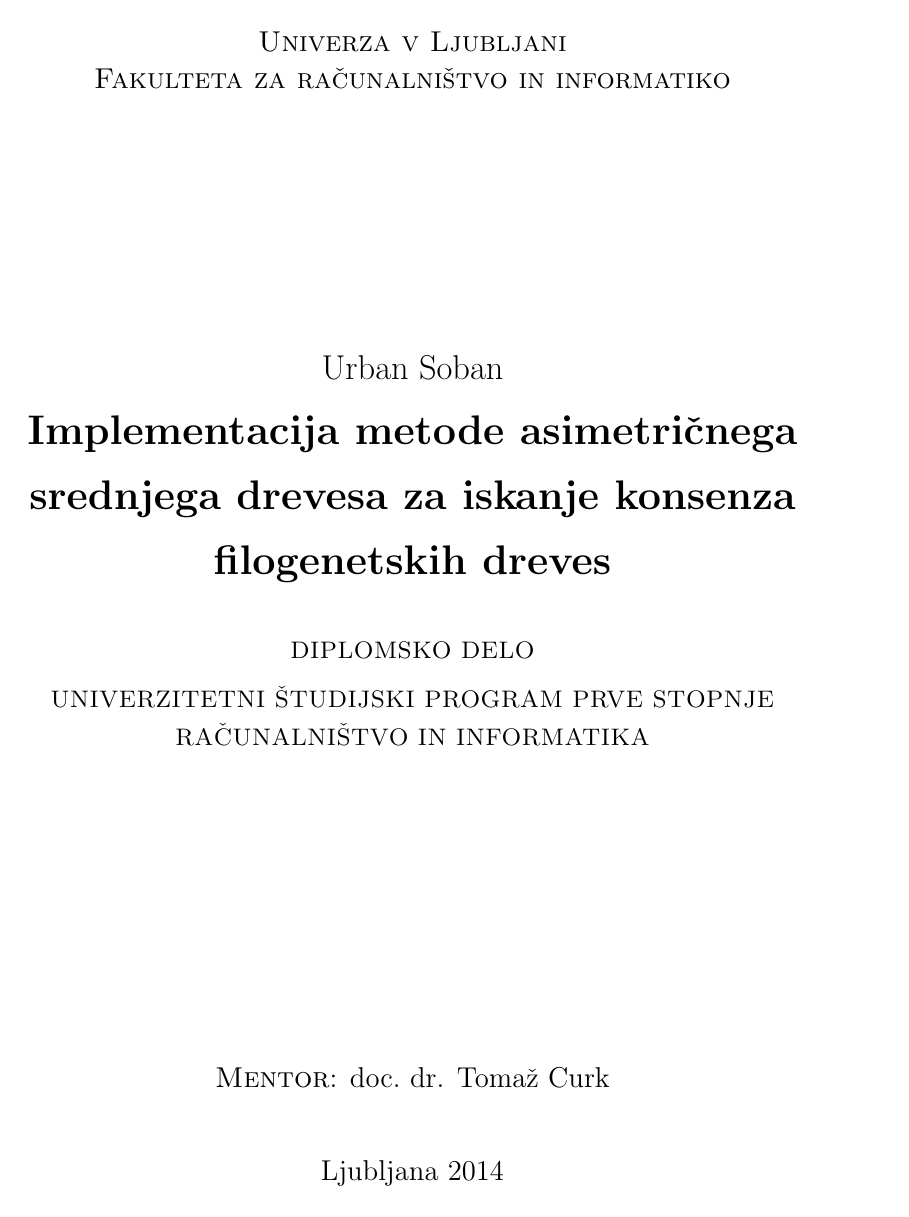
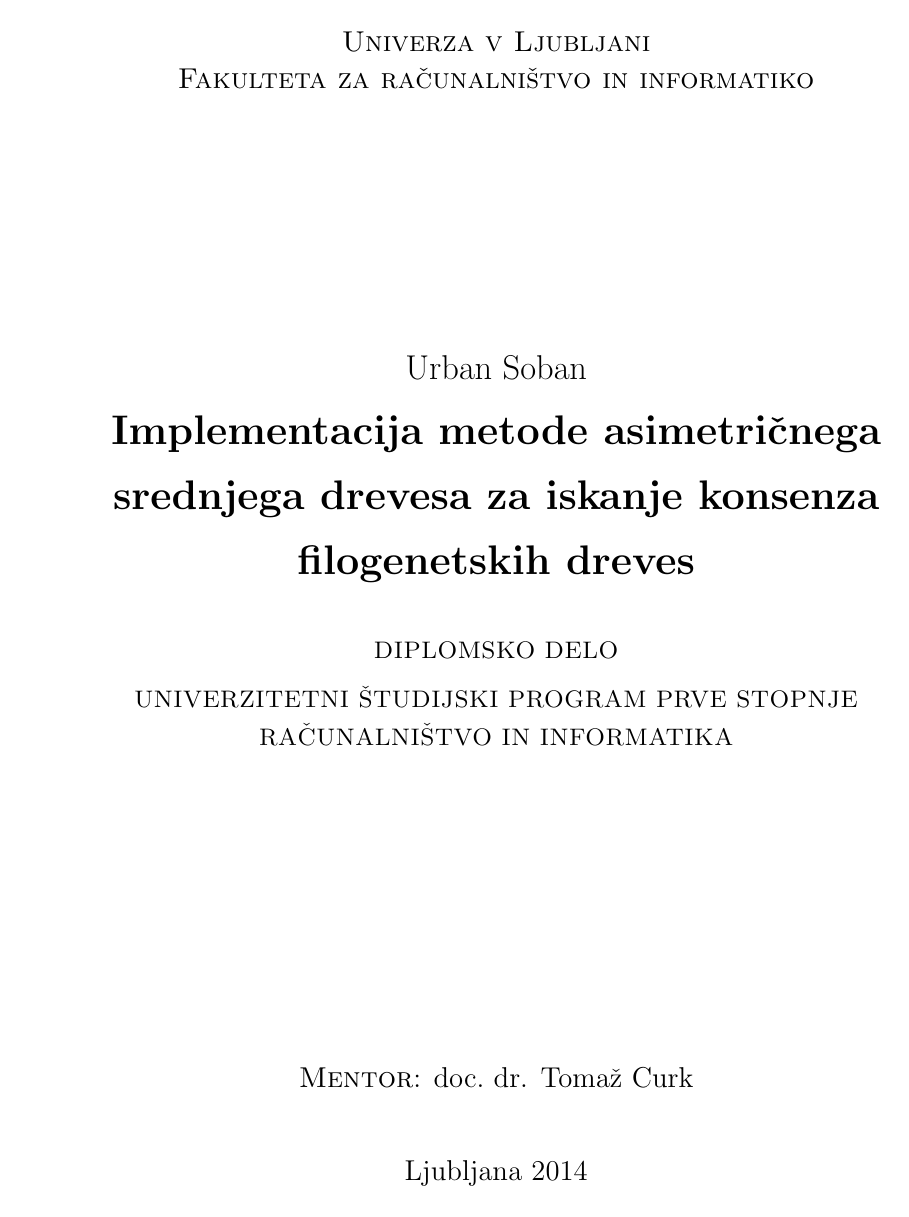
Before and after one commit to usoban/amt-consensus, a LaTeX thesis (diploma.tex): page 1 of 85. Compiled offline with pdfLaTeX.

Commit message:
Spremenil layout.

```diff
--- a/diploma.tex
+++ b/diploma.tex
@@ -14,6 +14,11 @@
 % verzija 15. april 2014 (pdf/a 1b compliance, not really - just claiming, Damjan Cveta, Gašper Fijavž)
 
 \documentclass[a4paper, 12pt]{book}
+
+\let\tmp\oddsidemargin
+\let\oddsidemargin\evensidemargin
+\let\evensidemargin\tmp
+\reversemarginpar
 
 \usepackage[utf8x]{inputenc}   % omogoča uporabo slovenskih črk kodiranih v formatu UTF-8
 \usepackage[slovene,english]{babel}    % naloži, med drugim, slovenske delilne vzorce
```
Also changed, not shown: diploma.pdf.
